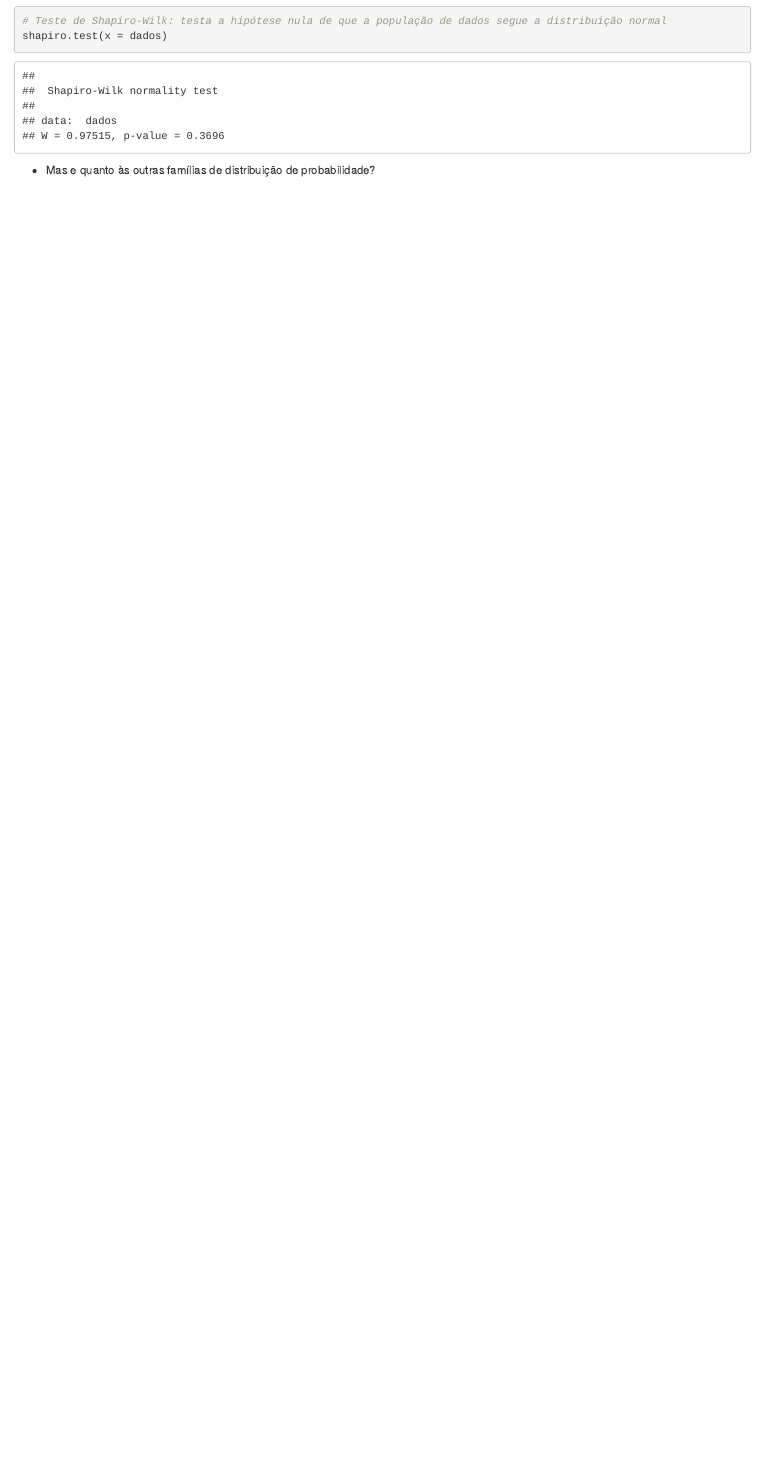
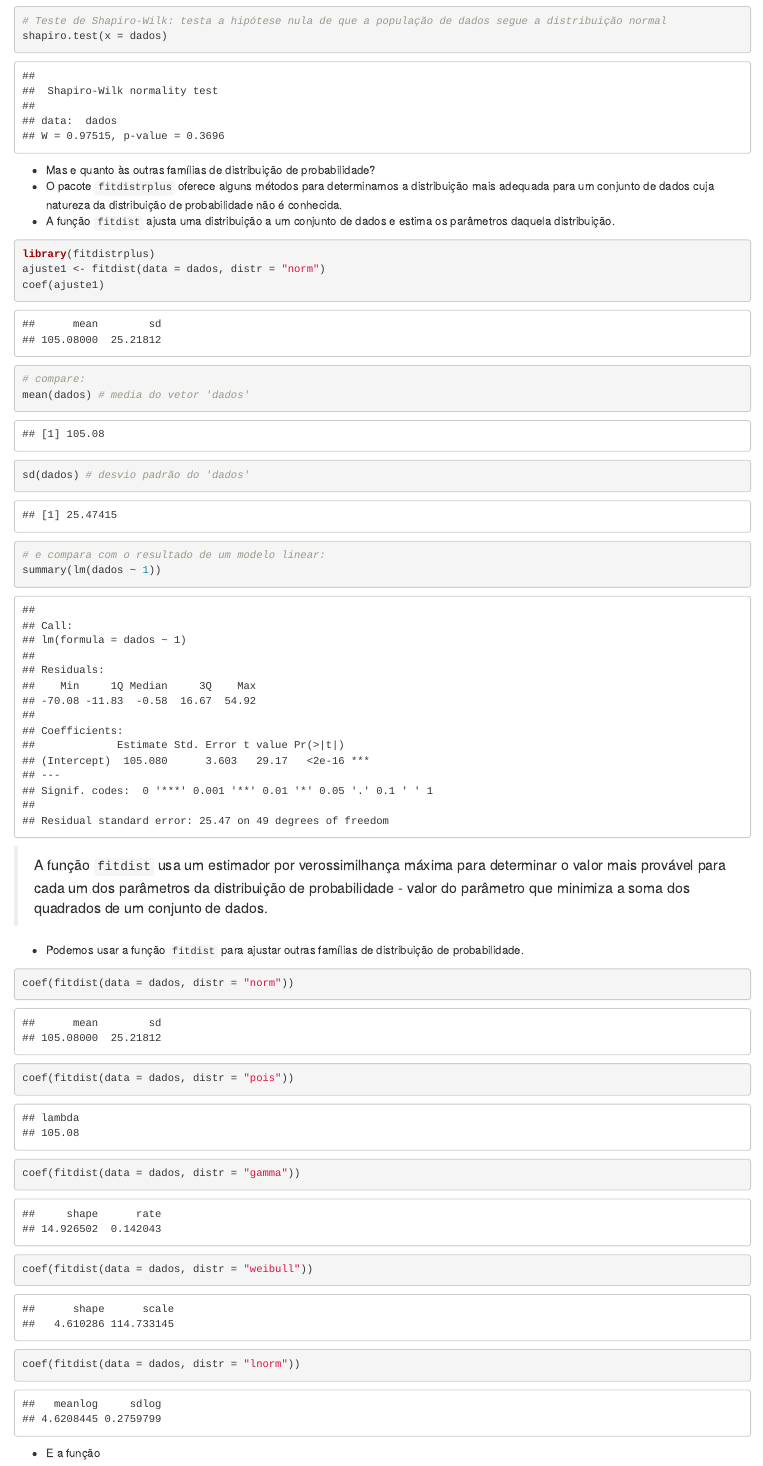
Before and after one commit to nacmarino/metodosR, an R Markdown document (02 - ajuste entre distribuicoes e dados/02 - ajuste entre distribuicoes e dados.Rmd): the page in a window 1100 px wide, from 1690 px down. Rendered offline with R 4.5, knitr and Pandoc, with nearby package versions.

Commit message:
avançando com a aula 2

````diff
--- a/02 - ajuste entre distribuicoes e dados/02 - ajuste entre distribuicoes e dados.Rmd
+++ b/02 - ajuste entre distribuicoes e dados/02 - ajuste entre distribuicoes e dados.Rmd
@@ -39,3 +39,30 @@ shapiro.test(x = dados)
 ```
 
 * Mas e quanto às outras famílias de distribuição de probabilidade?
+* O pacote `fitdistrplus` oferece alguns métodos para determinamos a distribuição mais adequada para um conjunto de dados cuja natureza da distribuição de probabilidade não é conhecida.
+* A função `fitdist` ajusta uma distribuição a um conjunto de dados e estima os parâmetros daquela distribuição.
+
+```{r message=FALSE}
+library(fitdistrplus)
+ajuste1 <- fitdist(data = dados, distr = "norm")
+coef(ajuste1)
+# compare:
+mean(dados) # media do vetor 'dados'
+sd(dados) # desvio padrão do 'dados'
+# e compara com o resultado de um modelo linear:
+summary(lm(dados ~ 1))
+```
+
+> A função `fitdist` usa um estimador por verossimilhança máxima para determinar o valor mais provável para cada um dos parâmetros da distribuição de probabilidade - valor do parâmetro que minimiza a soma dos quadrados de um conjunto de dados.
+
+* Podemos usar a função `fitdist` para ajustar outras famílias de distribuição de probabilidade.
+
+```{r message=FALSE}
+coef(fitdist(data = dados, distr = "norm"))
+coef(fitdist(data = dados, distr = "pois"))
+coef(fitdist(data = dados, distr = "gamma"))
+coef(fitdist(data = dados, distr = "weibull"))
+coef(fitdist(data = dados, distr = "lnorm"))
+```
+
+* E a função
````
Also changed, not shown: 02 - ajuste entre distribuicoes e dados/02_-_ajuste_entre_distribuicoes_e_dados.html, 02 - ajuste entre distribuicoes e dados/figs/kurtosis.png (added), 02 - ajuste entre distribuicoes e dados/02 - ajuste entre distribuicoes e dados.Rmd (17 more changed lines).
